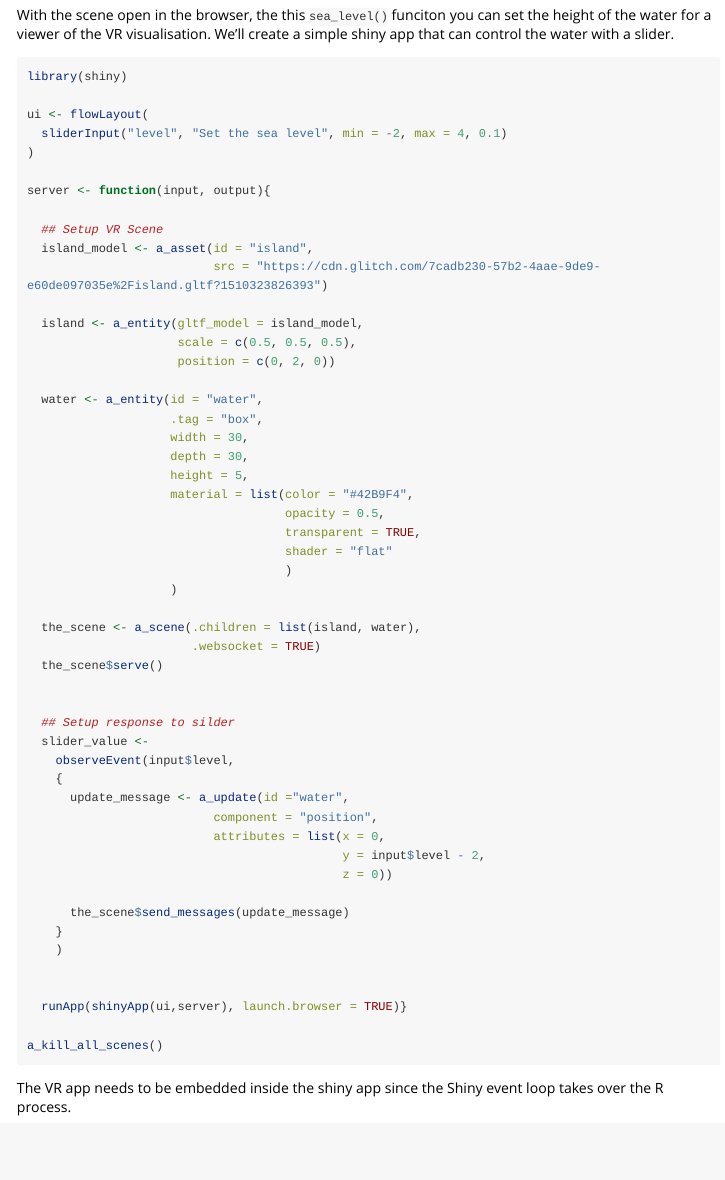
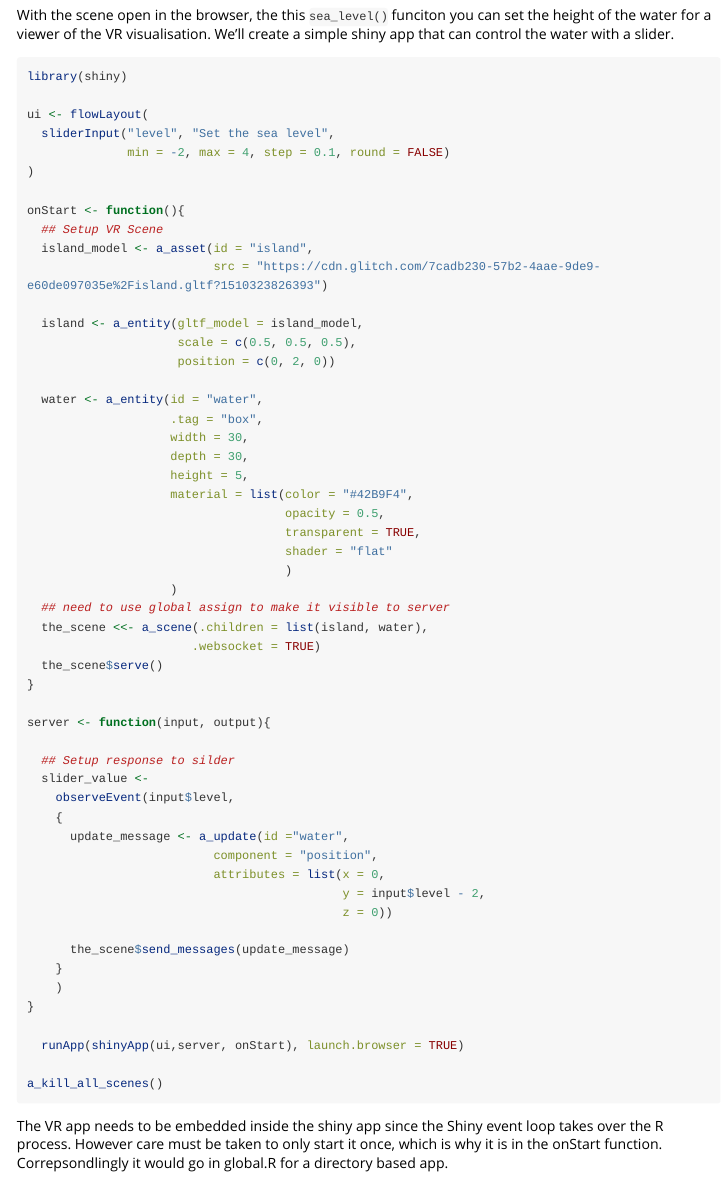
Before and after one commit to ACEMS/r2vr, an R Markdown document (vignettes/r_webvr_communication.Rmd): the page in a window 1100 px wide, from 3190 px down. Rendered offline with R 4.5, knitr and Pandoc, with nearby package versions; long lines of code are wrapped.

Commit message:
Make shiny example work with page  refresh.

````diff
--- a/vignettes/r_webvr_communication.Rmd
+++ b/vignettes/r_webvr_communication.Rmd
@@ -195,11 +195,11 @@ simple shiny app that can control the water with a slider.
 library(shiny)
 
 ui <- flowLayout(
-  sliderInput("level", "Set the sea level", min = -2, max = 4, 0.1)
+  sliderInput("level", "Set the sea level",
+              min = -2, max = 4, step = 0.1, round = FALSE)
 )
 
-server <- function(input, output){
-
+onStart <- function(){
   ## Setup VR Scene
   island_model <- a_asset(id = "island",
                           src = "https://cdn.glitch.com/7cadb230-57b2-4aae-9de9-e60de097035e%2Fisland.gltf?1510323826393")
@@ -219,11 +219,13 @@ server <- function(input, output){
                                     shader = "flat"
                                     )
                     )
-
-  the_scene <- a_scene(.children = list(island, water),
+  ## need to use global assign to make it visible to server
+  the_scene <<- a_scene(.children = list(island, water),
                        .websocket = TRUE)
   the_scene$serve()
+}
 
+server <- function(input, output){
 
   ## Setup response to silder
   slider_value <-
@@ -238,10 +240,10 @@ server <- function(input, output){
       the_scene$send_messages(update_message)
     }
     )
+}
 
-
-  runApp(shinyApp(ui,server), launch.browser = TRUE)}
+  runApp(shinyApp(ui,server, onStart), launch.browser = TRUE)
 
 a_kill_all_scenes()
 ```
-The VR app needs to be embedded inside the shiny app since the Shiny event loop takes over the R process.
+The VR app needs to be embedded inside the shiny app since the Shiny event loop takes over the R process. However care must be taken to only start it once, which is why it is in the onStart function. Correpsondlingly it would go in global.R for a directory based app.
````
